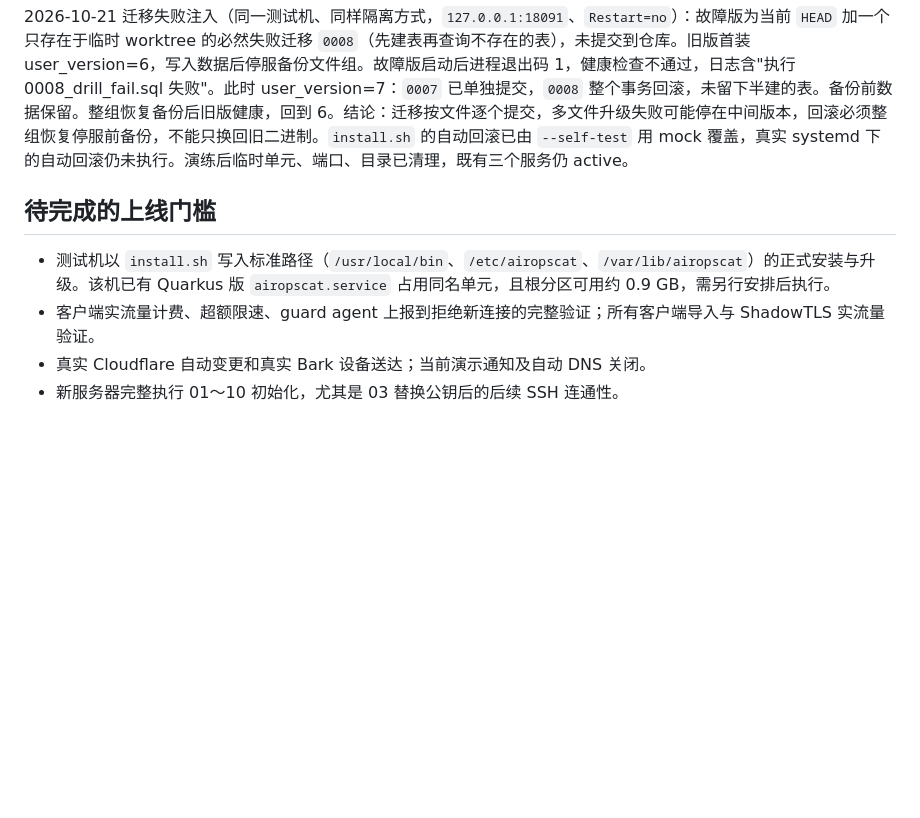
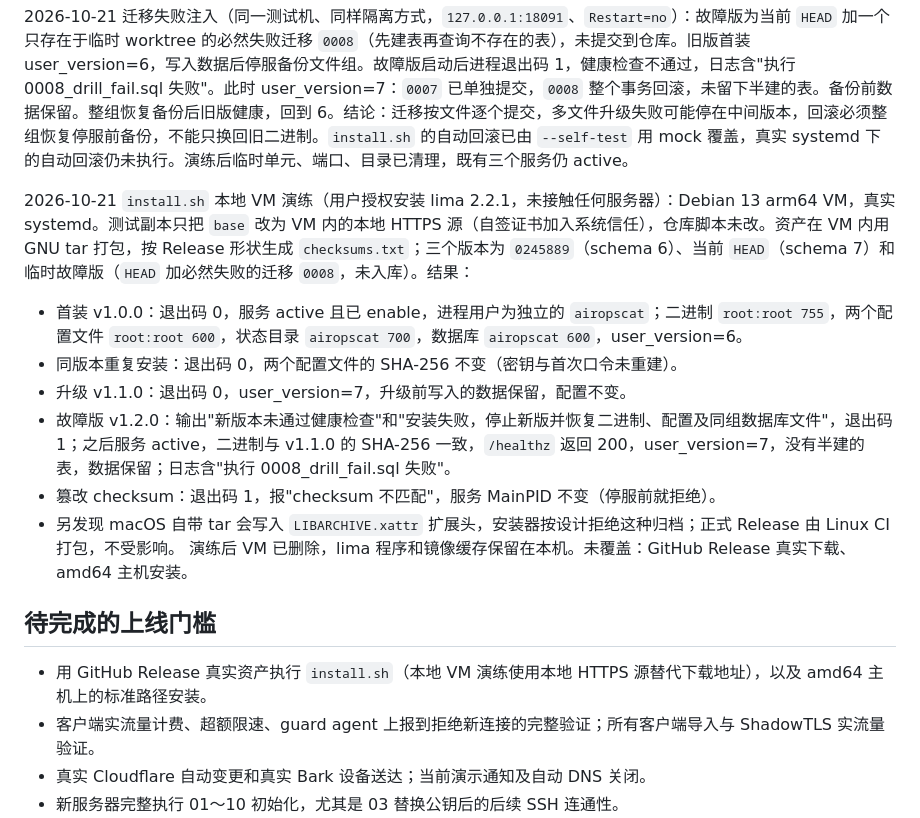
Before and after one commit to fun90/AirOpsCat, a Markdown page: docs/acceptance.md, the part around the change. Drawn GitHub-style; blank space fills up the shorter version.

Commit message:
docs(acceptance): 记录 install.sh 本地 VM 演练

```diff
--- a/docs/acceptance.md
+++ b/docs/acceptance.md
@@ -56,9 +56,18 @@
 
 2026-10-21 迁移失败注入（同一测试机、同样隔离方式，`127.0.0.1:18091`、`Restart=no`）：故障版为当前 `HEAD` 加一个只存在于临时 worktree 的必然失败迁移 `0008`（先建表再查询不存在的表），未提交到仓库。旧版首装 user_version=6，写入数据后停服备份文件组。故障版启动后进程退出码 1，健康检查不通过，日志含"执行 0008_drill_fail.sql 失败"。此时 user_version=7：`0007` 已单独提交，`0008` 整个事务回滚，未留下半建的表。备份前数据保留。整组恢复备份后旧版健康，回到 6。结论：迁移按文件逐个提交，多文件升级失败可能停在中间版本，回滚必须整组恢复停服前备份，不能只换回旧二进制。`install.sh` 的自动回滚已由 `--self-test` 用 mock 覆盖，真实 systemd 下的自动回滚仍未执行。演练后临时单元、端口、目录已清理，既有三个服务仍 active。
 
+2026-10-21 `install.sh` 本地 VM 演练（用户授权安装 lima 2.2.1，未接触任何服务器）：Debian 13 arm64 VM，真实 systemd。测试副本只把 `base` 改为 VM 内的本地 HTTPS 源（自签证书加入系统信任），仓库脚本未改。资产在 VM 内用 GNU tar 打包，按 Release 形状生成 `checksums.txt`；三个版本为 `0245889`（schema 6）、当前 `HEAD`（schema 7）和临时故障版（`HEAD` 加必然失败的迁移 `0008`，未入库）。结果：
+- 首装 v1.0.0：退出码 0，服务 active 且已 enable，进程用户为独立的 `airopscat`；二进制 `root:root 755`，两个配置文件 `root:root 600`，状态目录 `airopscat 700`，数据库 `airopscat 600`，user_version=6。
+- 同版本重复安装：退出码 0，两个配置文件的 SHA-256 不变（密钥与首次口令未重建）。
+- 升级 v1.1.0：退出码 0，user_version=7，升级前写入的数据保留，配置不变。
+- 故障版 v1.2.0：输出"新版本未通过健康检查"和"安装失败，停止新版并恢复二进制、配置及同组数据库文件"，退出码 1；之后服务 active，二进制与 v1.1.0 的 SHA-256 一致，`/healthz` 返回 200，user_version=7，没有半建的表，数据保留；日志含"执行 0008_drill_fail.sql 失败"。
+- 篡改 checksum：退出码 1，报"checksum 不匹配"，服务 MainPID 不变（停服前就拒绝）。
+- 另发现 macOS 自带 tar 会写入 `LIBARCHIVE.xattr` 扩展头，安装器按设计拒绝这种归档；正式 Release 由 Linux CI 打包，不受影响。
+演练后 VM 已删除，lima 程序和镜像缓存保留在本机。未覆盖：GitHub Release 真实下载、amd64 主机安装。
+
 ## 待完成的上线门槛
 
-- 测试机以 `install.sh` 写入标准路径（`/usr/local/bin`、`/etc/airopscat`、`/var/lib/airopscat`）的正式安装与升级。该机已有 Quarkus 版 `airopscat.service` 占用同名单元，且根分区可用约 0.9 GB，需另行安排后执行。
+- 用 GitHub Release 真实资产执行 `install.sh`（本地 VM 演练使用本地 HTTPS 源替代下载地址），以及 amd64 主机上的标准路径安装。
 - 客户端实流量计费、超额限速、guard agent 上报到拒绝新连接的完整验证；所有客户端导入与 ShadowTLS 实流量验证。
 - 真实 Cloudflare 自动变更和真实 Bark 设备送达；当前演示通知及自动 DNS 关闭。
 - 新服务器完整执行 01～10 初始化，尤其是 03 替换公钥后的后续 SSH 连通性。
```
Also changed, not shown: docs/feature-plan.md (+1 -1 lines).
